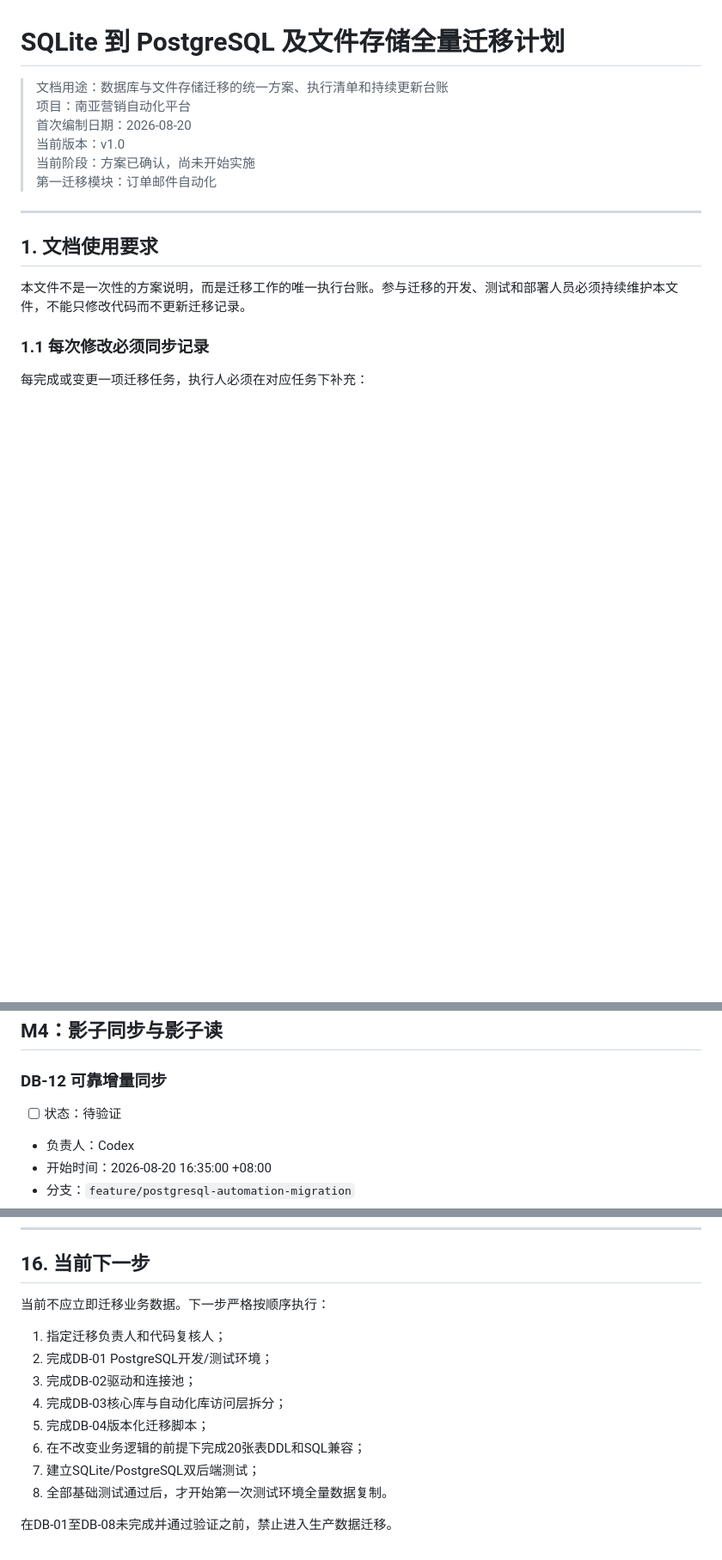
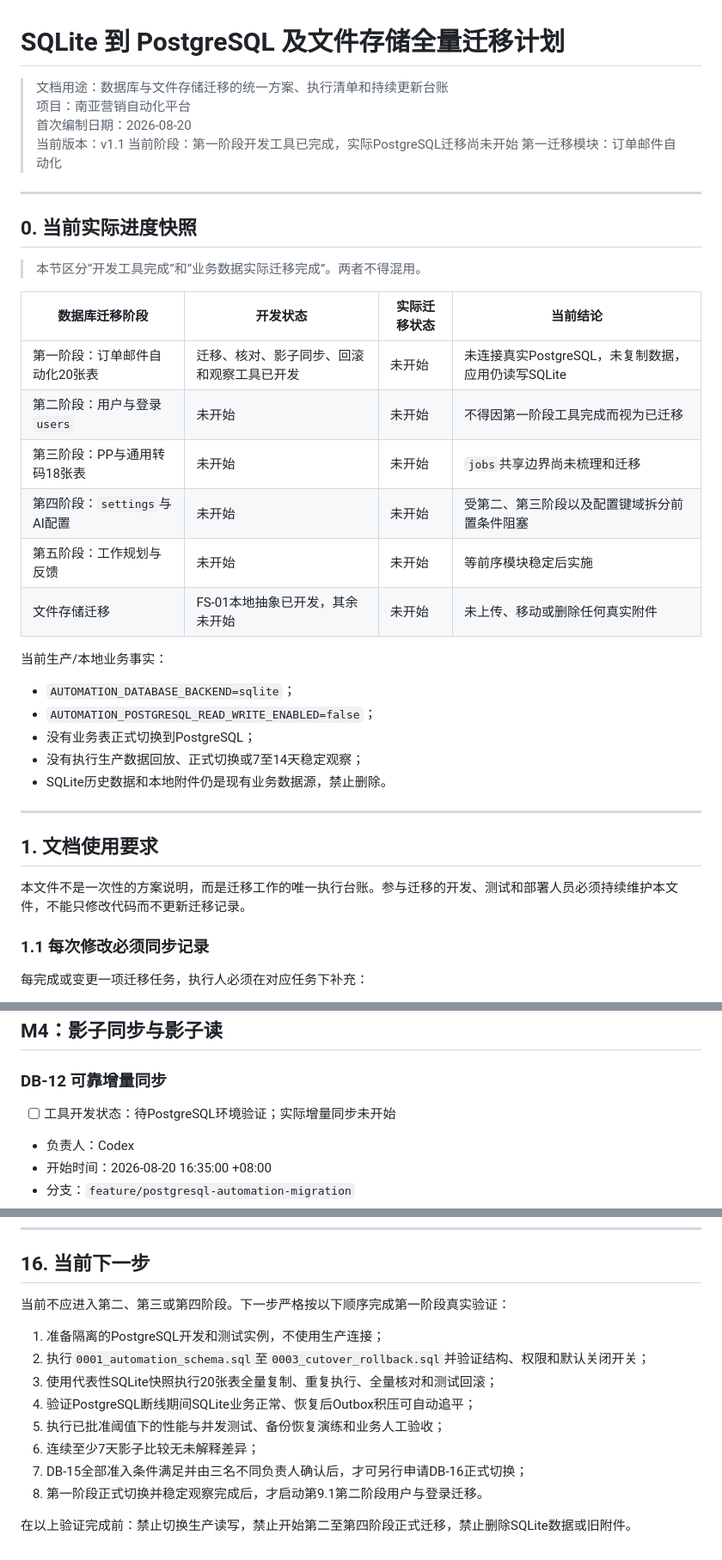
Before and after one commit to ivonmaryann-cmyk/nanya-marketing-os, a Markdown page: docs/migrations/SQLite到PostgreSQL及文件存储全量迁移计划.md, 3 parts joined by grey strips. Shown at 86% size. Drawn GitHub-style; blank space fills up the shorter version.

Commit message:
校正数据库迁移实际阶段状态

```diff
--- a/docs/migrations/SQLite到PostgreSQL及文件存储全量迁移计划.md
+++ b/docs/migrations/SQLite到PostgreSQL及文件存储全量迁移计划.md
@@ -3,9 +3,32 @@
 > 文档用途：数据库与文件存储迁移的统一方案、执行清单和持续更新台账
 > 项目：南亚营销自动化平台
 > 首次编制日期：2026-08-20
-> 当前版本：v1.0
-> 当前阶段：方案已确认，尚未开始实施
+> 当前版本：v1.1
+> 当前阶段：第一阶段开发工具已完成，实际PostgreSQL迁移尚未开始
 > 第一迁移模块：订单邮件自动化
+
+---
+
+## 0. 当前实际进度快照
+
+> 本节区分“开发工具完成”和“业务数据实际迁移完成”。两者不得混用。
+
+| 数据库迁移阶段 | 开发状态 | 实际迁移状态 | 当前结论 |
+|---|---|---|---|
+| 第一阶段：订单邮件自动化20张表 | 迁移、核对、影子同步、回滚和观察工具已开发 | 未开始 | 未连接真实PostgreSQL，未复制数据，应用仍读写SQLite |
+| 第二阶段：用户与登录 `users` | 未开始 | 未开始 | 不得因第一阶段工具完成而视为已迁移 |
+| 第三阶段：PP与通用转码18张表 | 未开始 | 未开始 | `jobs`共享边界尚未梳理和迁移 |
+| 第四阶段：`settings`与AI配置 | 未开始 | 未开始 | 受第二、第三阶段以及配置键域拆分前置条件阻塞 |
+| 第五阶段：工作规划与反馈 | 未开始 | 未开始 | 等前序模块稳定后实施 |
+| 文件存储迁移 | FS-01本地抽象已开发，其余未开始 | 未开始 | 未上传、移动或删除任何真实附件 |
+
+当前生产/本地业务事实：
+
+- `AUTOMATION_DATABASE_BACKEND=sqlite`；
+- `AUTOMATION_POSTGRESQL_READ_WRITE_ENABLED=false`；
+- 没有业务表正式切换到PostgreSQL；
+- 没有执行生产数据回放、正式切换或7至14天稳定观察；
+- SQLite历史数据和本地附件仍是现有业务数据源，禁止删除。
 
 ---
 
@@ -656,7 +679,7 @@ fangzheng_web_app/database/
 
 ### DB-12 可靠增量同步
 
-- [ ] 状态：待验证
+- [ ] 工具开发状态：待PostgreSQL环境验证；实际增量同步未开始
 - 负责人：Codex
 - 开始时间：2026-08-20 16:35:00 +08:00
 - 分支：`feature/postgresql-automation-migration`
@@ -1267,15 +1294,15 @@ Git提交：
 
 ## 16. 当前下一步
 
-当前不应立即迁移业务数据。下一步严格按顺序执行：
+当前不应进入第二、第三或第四阶段。下一步严格按以下顺序完成第一阶段真实验证：
 
-1. 指定迁移负责人和代码复核人；
-2. 完成DB-01 PostgreSQL开发/测试环境；
-3. 完成DB-02驱动和连接池；
-4. 完成DB-03核心库与自动化库访问层拆分；
-5. 完成DB-04版本化迁移脚本；
-6. 在不改变业务逻辑的前提下完成20张表DDL和SQL兼容；
-7. 建立SQLite/PostgreSQL双后端测试；
-8. 全部基础测试通过后，才开始第一次测试环境全量数据复制。
+1. 准备隔离的PostgreSQL开发和测试实例，不使用生产连接；
+2. 执行`0001_automation_schema.sql`至`0003_cutover_rollback.sql`并验证结构、权限和默认关闭开关；
+3. 使用代表性SQLite快照执行20张表全量复制、重复执行、全量核对和测试回滚；
+4. 验证PostgreSQL断线期间SQLite业务正常、恢复后Outbox积压可自动追平；
+5. 执行已批准阈值下的性能与并发测试、备份恢复演练和业务人工验收；
+6. 连续至少7天影子比较无未解释差异；
+7. DB-15全部准入条件满足并由三名不同负责人确认后，才可另行申请DB-16正式切换；
+8. 第一阶段正式切换并稳定观察完成后，才启动第9.1第二阶段用户与登录迁移。
 
-在DB-01至DB-08未完成并通过验证之前，禁止进入生产数据迁移。
+在以上验证完成前：禁止切换生产读写，禁止开始第二至第四阶段正式迁移，禁止删除SQLite数据或旧附件。
```
Also changed, not shown: other parts of docs/migrations/SQLite到PostgreSQL及文件存储全量迁移计划.md (+16 -12 lines).
